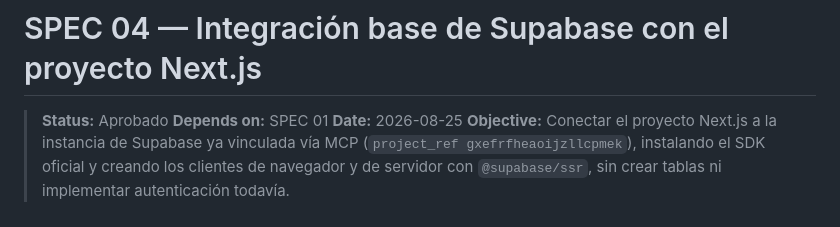
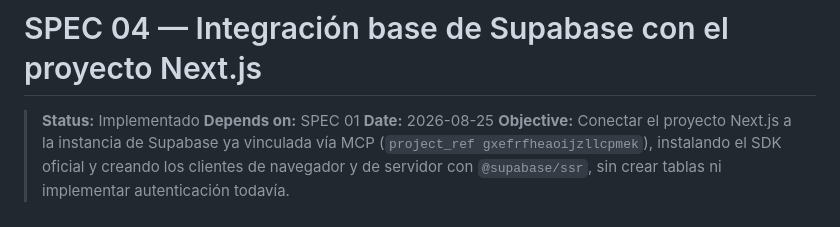
Before and after one commit to CarlosV96/arcade-vault, a Markdown page: specs/04-integracion-supabase.md, the part around the change. Rendered like a GitHub page.

Commit message:
fix: update status to 'Implementado' in Supabase integration spec

```diff
--- a/specs/04-integracion-supabase.md
+++ b/specs/04-integracion-supabase.md
@@ -1,6 +1,6 @@
 # SPEC 04 — Integración base de Supabase con el proyecto Next.js
 
-> **Status:** Aprobado
+> **Status:** Implementado
 > **Depends on:** SPEC 01
 > **Date:** 2026-08-25
 > **Objective:** Conectar el proyecto Next.js a la instancia de Supabase ya vinculada vía MCP (`project_ref gxefrfheaoijzllcpmek`), instalando el SDK oficial y creando los clientes de navegador y de servidor con `@supabase/ssr`, sin crear tablas ni implementar autenticación todavía.
```
